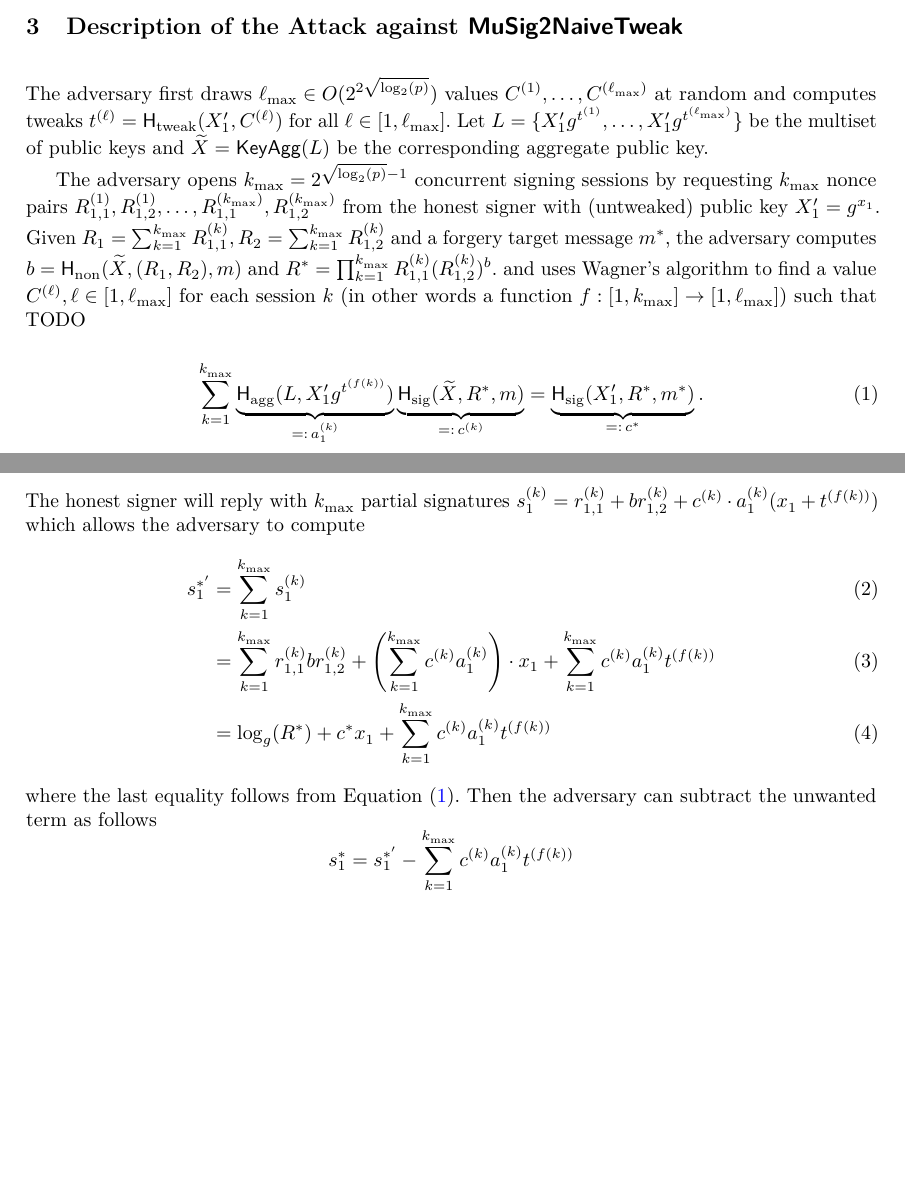
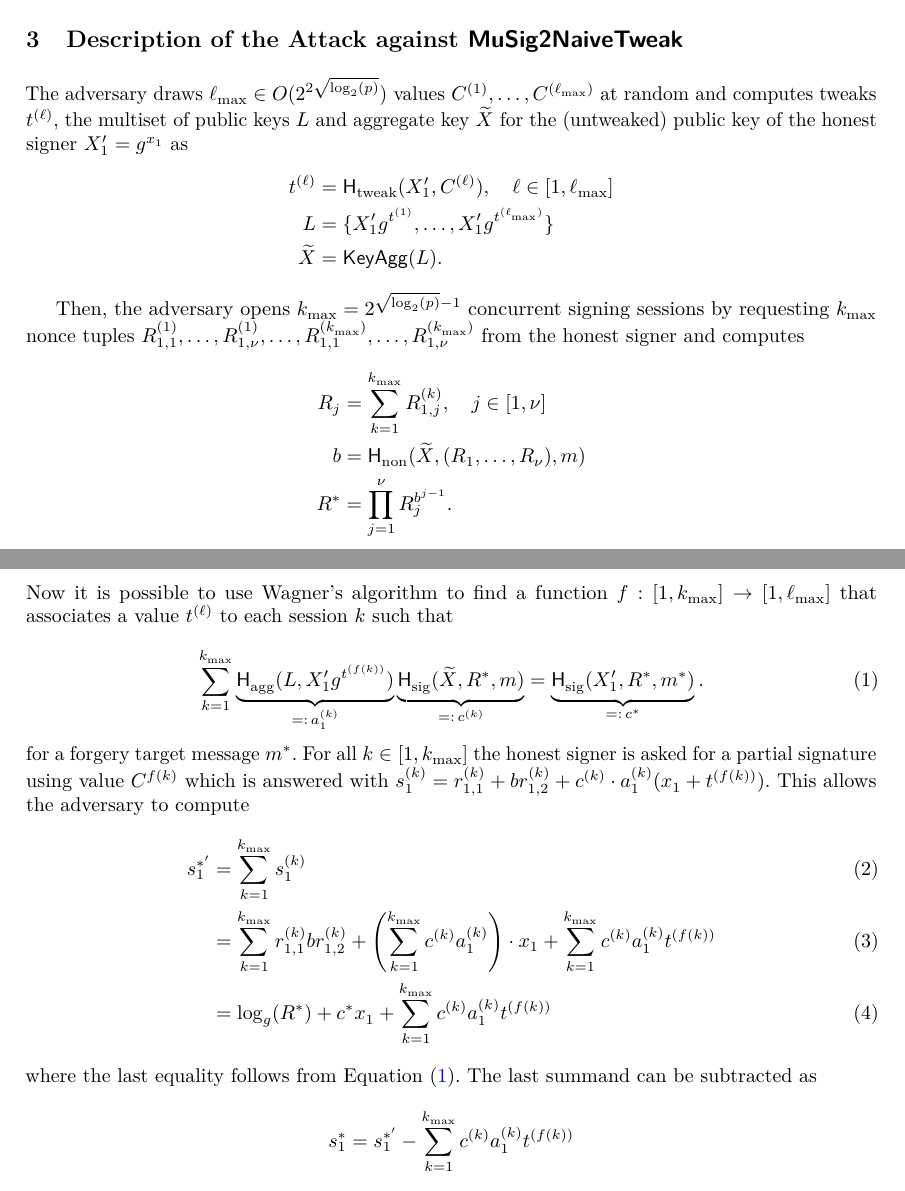
Before and after one commit to jonasnick/musig2-tweaking, a LaTeX paper (main.tex): two parts of pages 1 and 3 of 4, joined at a grey line, cut so that both start at the same text, the shorter picture padded with empty space. The pictures show the PDF file main.pdf that the author committed with the source.

Commit message:
lots of improvements

```diff
--- a/main.tex
+++ b/main.tex
@@ -276,26 +276,35 @@ For $\smax = 2^{\sqrt{\log_2(p)}-1}$ the complexity of this algorithm is $O(2^{2
 
 \section{Description of the Attack against $\musigtwontweak$}
 
-The adversary first draws $\lmax \in O(2^{2\sqrt{\log_2(p)}})$ values $C^{(1)}, \ldots, C^{(\lmax)}$ at random and computes tweaks $t^{(\ell)} = \Ht(X_1', C^{(\ell)})$ for all $\ell \in [1,\lmax]$.
-Let  $L = \{X_1'g^{t^{(1)}}, \ldots, X_1'g^{t^{(\lmax)}}\}$ be the multiset of public keys and  $\tX=\keyagg(L)$ be the corresponding aggregate public key.
+The adversary draws $\lmax \in O(2^{2\sqrt{\log_2(p)}})$ values $C^{(1)}, \ldots, C^{(\lmax)}$ at random and computes tweaks $t^{(\ell)}$, the multiset of public keys $L$ and aggregate key $\tX$ for the (untweaked) public key of the honest signer $X_1'=g^{x_1}$ as
+\begin{align*}
+t^{(\ell)} &= \Ht(X_1', C^{(\ell)}), \quad \ell \in [1,\lmax] \\
+L &= \{X_1'g^{t^{(1)}}, \ldots, X_1'g^{t^{(\lmax)}}\} \\
+\tX &=\keyagg(L).
+\end{align*}
 
-The adversary opens $\smax = 2^{\sqrt{\log_2(p)}-1}$ concurrent signing sessions by requesting $\smax$ nonce pairs $R_{1,1}^{(1)}, R_{1,2}^{(1)}, \ldots, R_{1,1}^{(\smax)}, R_{1,2}^{(\smax)}$ from the honest signer with (untweaked) public key $X_1'=g^{x_1}$.
-Given $R_1 = \sum_{\si=1}^\smax R_{1,1}^{(\si)}, R_2 = \sum_{\si=1}^\smax R_{1,2}^{(\si)}$ and a forgery target message $m^*$, the adversary computes $b = \Hnon(\tX,(R_1,R_2),m)$ and $R^*  =  \prod_{\si=1}^{\smax} R_{1,1}^{(\si)} (R_{1,2}^{(\si)})^b$.
-and uses Wagner's algorithm to find a value $C^{(\ell)}, \ell \in [1, \lmax]$ for each session $\si$ (in other words a function $f:[1, \smax] \rightarrow [1,\lmax]$) such that
-TODO
+Then, the adversary opens $\smax = 2^{\sqrt{\log_2(p)}-1}$ concurrent signing sessions by requesting $\smax$ nonce tuples $R_{1,1}^{(1)}, \ldots, R_{1,\nu}^{(1)}, \ldots, R_{1,1}^{(\smax)}, \ldots, R_{1,\nu}^{(\smax)}$ from the honest signer and computes
+\begin{align*}
+  R_j &= \sum_{\si=1}^\smax R_{1,j}^{(\si)}, \quad j \in [1,\nu]\\
+  b &= \Hnon(\tX,(R_1,\ldots,R_\nu),m)\\
+  R^* &= \prod_{j=1}^{\nu} R_j^{b^{j-1}}.
+\end{align*}
+Now it is possible to use Wagner's algorithm to find a function $f:[1, \smax] \rightarrow [1,\lmax]$ that associates a value $t^{(\ell)}$ to each session $\si$ such that
 
 \begin{equation}\label{eq:wagner-musig}
   \sum_{\si=1}^{\smax} \underbrace{\Hagg(L, X_1'g^{t^{(f(\si))}})}_{=:\,a_1^{(\si)}} \underbrace{\Hsig(\tX, R^*, m)}_{=:\,c^{(\si)}}
   = \underbrace{\Hsig(X_1', R^*, m^*)}_{=:\,c^*} .
 \end{equation}
-The honest signer will reply with $\kmax$ partial signatures $s_1^{(\si)} = r_{1,1}^{(\si)} + b r_{1,2}^{(\si)} +  c^{(\si)} \cdot a_1^{(\si)} (x_1 + t^{(f(\si))})$ which allows the adversary to compute
+for a forgery target message $m^*$.
+For all $\si \in [1, \kmax]$ the honest signer is asked for a partial signature using value $C^{f(\si)}$ which is answered with $s_1^{(\si)} = r_{1,1}^{(\si)} + b r_{1,2}^{(\si)} +  c^{(\si)} \cdot a_1^{(\si)} (x_1 + t^{(f(\si))})$.
+This  allows the adversary to compute
 \begin{align}\label{eq:s-sum}
   s_1^{*'} &=  \sum_{\si=1}^\smax s_1^{(\si)}\\
   &= \sum_{\si=1}^\smax r_{1,1}^{(\si)} br_{1,2}^{(\si)} +  \left(\sum_{\si=1}^\smax c^{(\si)} a_1^{(\si)}\right) \cdot x_1 + \sum_{\si=1}^\smax c^{(\si)} a_1^{(\si)}t^{(f(\si))} \\
   &= \log_g(R^*) +  c^* x_1 + \sum_{\si=1}^\smax c^{(\si)} a_1^{(\si)}t^{(f(\si))}
 \end{align}
 where the last equality follows from Equation~\eqref{eq:wagner-musig}.
-Then the adversary can subtract the unwanted term as follows
+The last summand can be subtracted as
 \[
   s_1^* =  s_1^{*'} - \sum_{\si=1}^\smax c^{(\si)} a_1^{(\si)}t^{(f(\si))}
 \]
```
Also changed, not shown: main.pdf.
